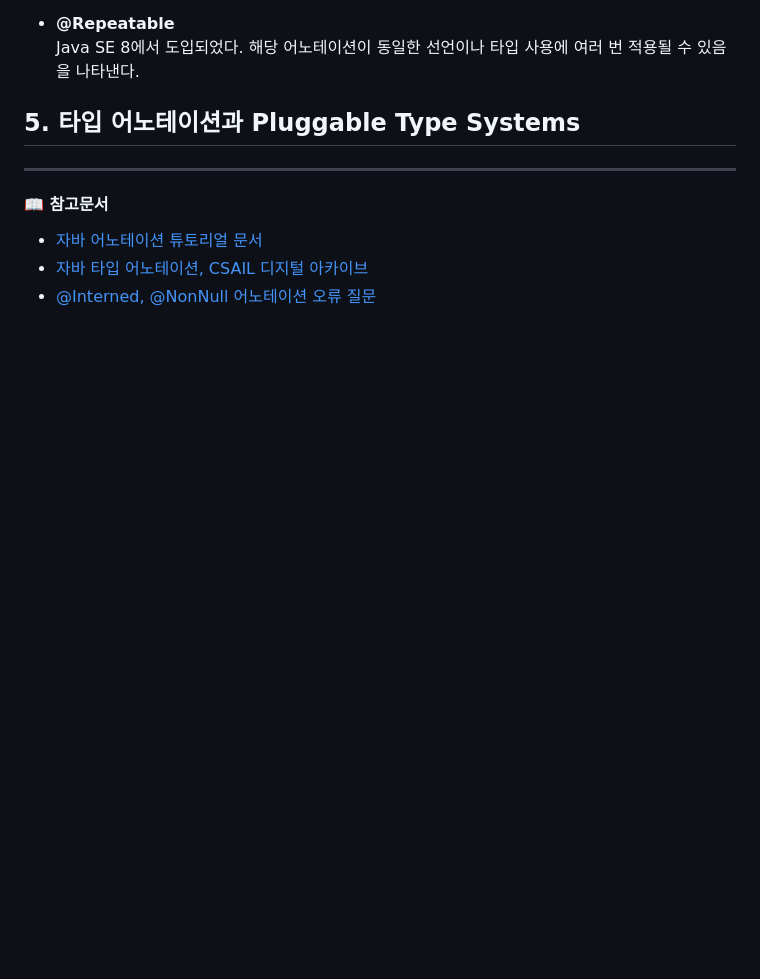
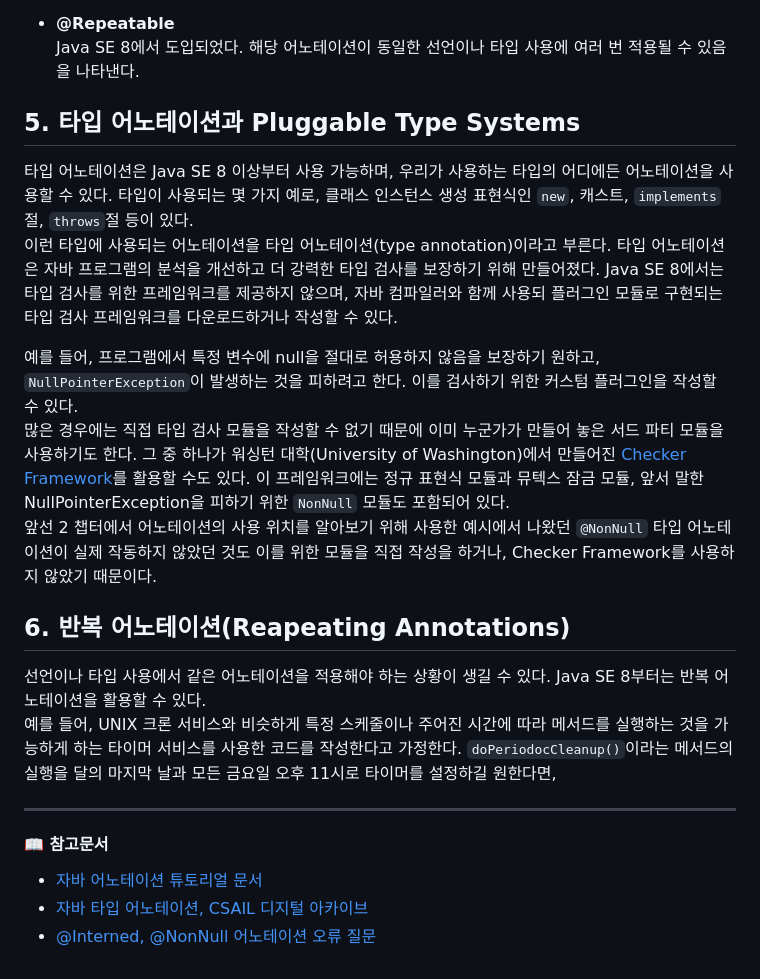
Before and after one commit to kkhs00224/javaa, a Markdown page: java/3_Annotations.md, the part around the change. Rendered like a GitHub page; blank space fills up the shorter version.

````diff
--- a/java/3_Annotations.md
+++ b/java/3_Annotations.md
@@ -232,7 +232,17 @@ import java.lang.annotation.Documented;
   Java SE 8에서 도입되었다. 해당 어노테이션이 동일한 선언이나 타입 사용에 여러 번 적용될 수 있음을 나타낸다.
 
 ## 5. 타입 어노테이션과 Pluggable Type Systems
-<!-- https://dev.java/learn/annotations/#type-annotations -->
+타입 어노테이션은 Java SE 8 이상부터 사용 가능하며, 우리가 사용하는 타입의 어디에든 어노테이션을 사용할 수 있다. 타입이 사용되는 몇 가지 예로, 클래스 인스턴스 생성 표현식인 ```new```, 캐스트, ```implements```절, ```throws```절 등이 있다.
+  이런 타입에 사용되는 어노테이션을 타입 어노테이션(type annotation)이라고 부른다. 타입 어노테이션은 자바 프로그램의 분석을 개선하고 더 강력한 타입 검사를 보장하기 위해 만들어졌다. Java SE 8에서는 타입 검사를 위한 프레임워크를 제공하지 않으며, 자바 컴파일러와 함께 사용되 플러그인 모듈로 구현되는 타입 검사 프레임워크를 다운로드하거나 작성할 수 있다.
+
+  예를 들어, 프로그램에서 특정 변수에 null을 절대로 허용하지 않음을 보장하기 원하고, ```NullPointerException```이 발생하는 것을 피하려고 한다. 이를 검사하기 위한 커스텀 플러그인을 작성할 수 있다.
+  많은 경우에는 직접 타입 검사 모듈을 작성할 수 없기 때문에 이미 누군가가 만들어 놓은 서드 파티 모듈을 사용하기도 한다. 그 중 하나가 워싱턴 대학(University of Washington)에서 만들어진 [Checker Framework](https://checkerframework.org/)를 활용할 수도 있다. 이 프레임워크에는 정규 표현식 모듈과 뮤텍스 잠금 모듈, 앞서 말한 NullPointerException을 피하기 위한 ```NonNull``` 모듈도 포함되어 있다.
+  앞선 2 챕터에서 어노테이션의 사용 위치를 알아보기 위해 사용한 예시에서 나왔던 ```@NonNull``` 타입 어노테이션이 실제 작동하지 않았던 것도 이를 위한 모듈을 직접 작성을 하거나, Checker Framework를 사용하지 않았기 때문이다.
+
+ ## 6. 반복 어노테이션(Reapeating Annotations)
+   선언이나 타입 사용에서 같은 어노테이션을 적용해야 하는 상황이 생길 수 있다. Java SE 8부터는 반복 어노테이션을 활용할 수 있다.
+   예를 들어, UNIX 크론 서비스와 비슷하게 특정 스케줄이나 주어진 시간에 따라 메서드를 실행하는 것을 가능하게 하는 타이머 서비스를 사용한 코드를 작성한다고 가정한다. ```doPeriodocCleanup()```이라는 메서드의 실행을 달의 마지막 날과 모든 금요일 오후 11시로 타이머를 설정하길 원한다면,
+
 
 - - -
 #### 📖 참고문서
````
